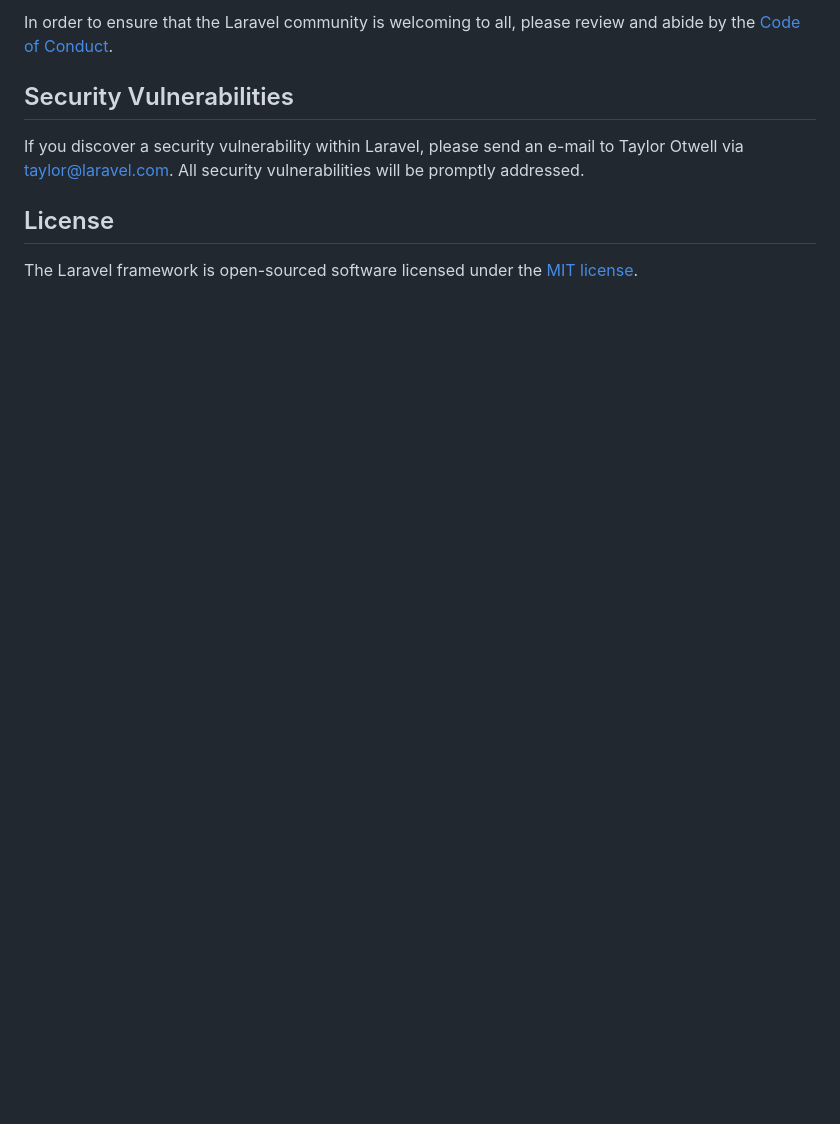
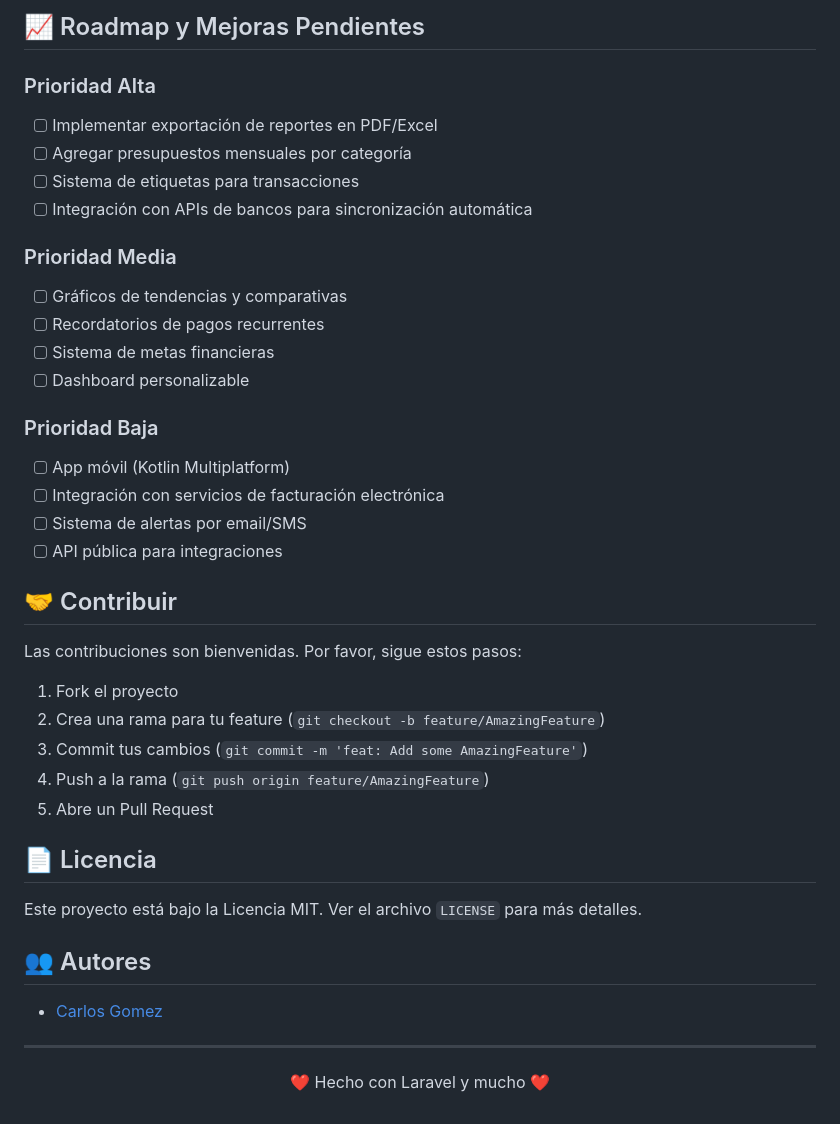
Before and after one commit to carandev/accounting-manager, a Markdown page: README.md, the part around one of its changes. Drawn GitHub-style; blank space fills up the shorter version.

```diff
--- a/README.md
+++ b/README.md
@@ -57,10 +89,44 @@ Thank you for considering contributing to the Laravel framework! The contributio
 
-In order to ensure that the Laravel community is welcoming to all, please review and abide by the [Code of Conduct](https://laravel.com/docs/contributions#code-of-conduct).
+## 📈 Roadmap y Mejoras Pendientes
 
-## Security Vulnerabilities
+### Prioridad Alta
+- [ ] Implementar exportación de reportes en PDF/Excel
+- [ ] Agregar presupuestos mensuales por categoría
+- [ ] Sistema de etiquetas para transacciones
+- [ ] Integración con APIs de bancos para sincronización automática
 
-If you discover a security vulnerability within Laravel, please send an e-mail to Taylor Otwell via [taylor@laravel.com](mailto:taylor@laravel.com). All security vulnerabilities will be promptly addressed.
+### Prioridad Media
+- [ ] Gráficos de tendencias y comparativas
+- [ ] Recordatorios de pagos recurrentes
+- [ ] Sistema de metas financieras
+- [ ] Dashboard personalizable
 
-## License
+### Prioridad Baja
+- [ ] App móvil (Kotlin Multiplatform)
+- [ ] Integración con servicios de facturación electrónica
+- [ ] Sistema de alertas por email/SMS
+- [ ] API pública para integraciones
 
-The Laravel framework is open-sourced software licensed under the [MIT license](https://opensource.org/licenses/MIT).
+## 🤝 Contribuir
+
+Las contribuciones son bienvenidas. Por favor, sigue estos pasos:
+
+1. Fork el proyecto
+2. Crea una rama para tu feature (`git checkout -b feature/AmazingFeature`)
+3. Commit tus cambios (`git commit -m 'feat: Add some AmazingFeature'`)
+4. Push a la rama (`git push origin feature/AmazingFeature`)
+5. Abre un Pull Request
+
+## 📄 Licencia
+
+Este proyecto está bajo la Licencia MIT. Ver el archivo `LICENSE` para más detalles.
+
+## 👥 Autores
+
+- [Carlos Gomez](https://github.com/carandev)
+
+---
+
+<p align="center">
+❤️ Hecho con Laravel y mucho ❤️
+</p>
```
Also changed, not shown: other parts of README.md (+66 -34 lines).
